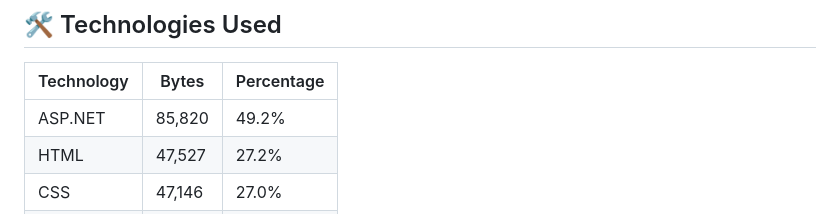
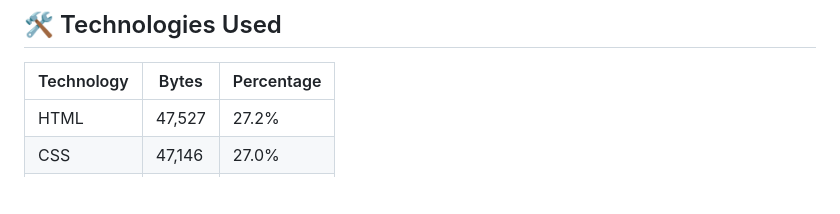
Before and after one commit to SangamMishra1994/Fresh-Meal-Shop, a Markdown page: README.md, the part around the change. GitHub-like rendering; blank space fills up the shorter version.

Commit message:
Remove ASP.NET entry from technologies used

```diff
--- a/README.md
+++ b/README.md
@@ -10,7 +10,6 @@ Fresh Meal Shop is a web-based application designed to provide an intuitive plat
 
 | Technology | Bytes | Percentage |
 |-----------|-------|-----------|
-| ASP.NET   | 85,820 | 49.2% |
 | HTML      | 47,527 | 27.2% |
 | CSS       | 47,146 | 27.0% |
 | JavaScript | 556 | 0.3% |
```
